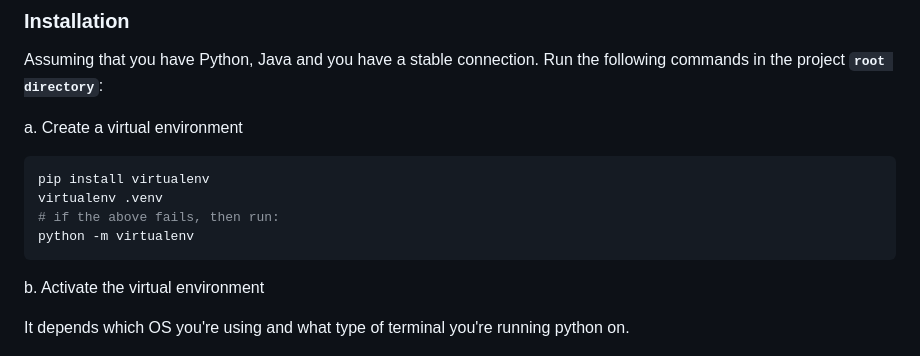
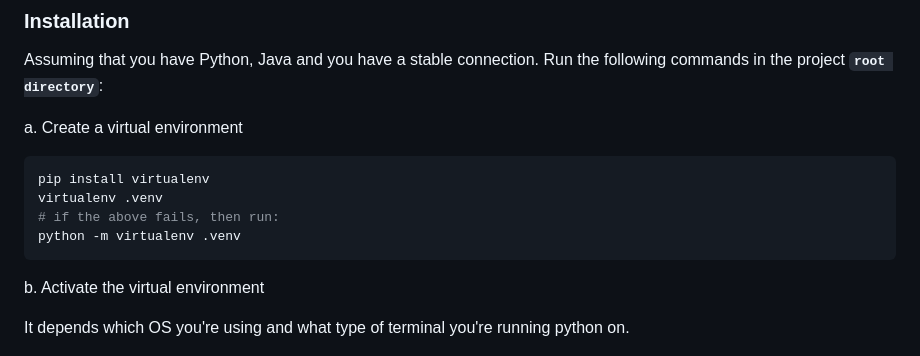
Before and after one commit to feelthedimez/grocery_assessment, a Markdown page: README.md, the part around the change. Drawn GitHub-style.

````diff
--- a/README.md
+++ b/README.md
@@ -30,7 +30,7 @@ a. Create a virtual environment
 pip install virtualenv
 virtualenv .venv
 # if the above fails, then run:
-python -m virtualenv
+python -m virtualenv .venv
 ```
 
 b. Activate the virtual environment
````
